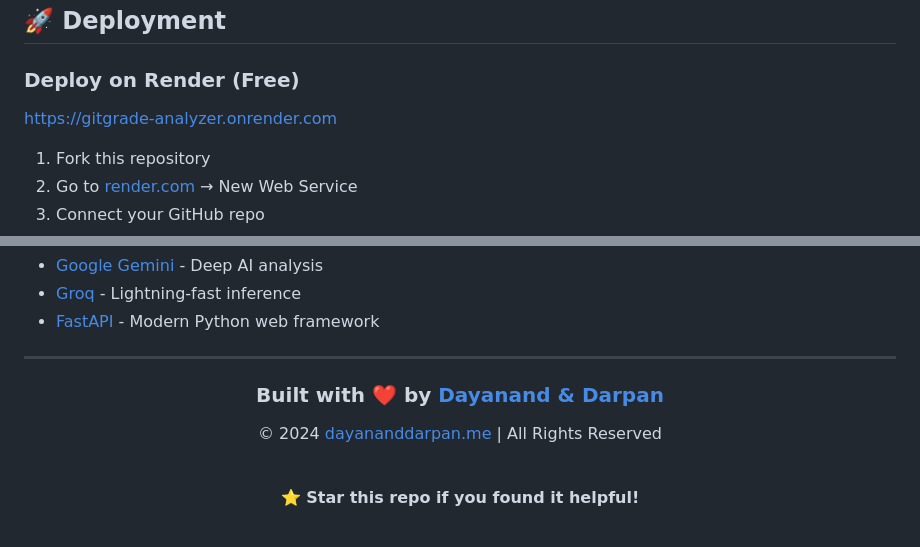
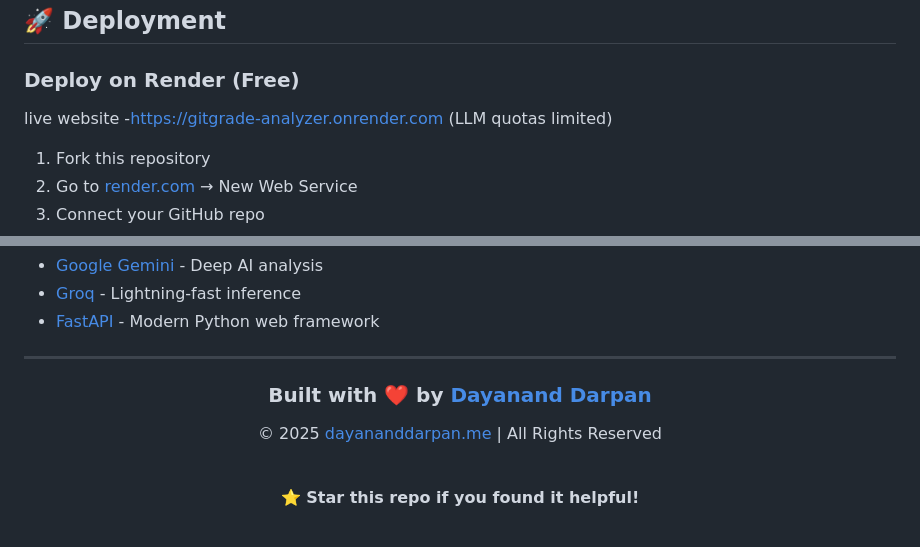
Before and after one commit to dayanandXdarpan/Gitgrade, a Markdown page: README.md, 2 parts joined by grey strips. Drawn GitHub-style.

Commit message:
Update deployment link and authors in README

```diff
--- a/README.md
+++ b/README.md
@@ -300,7 +300,7 @@ GitGrade/
 
 ### Deploy on Render (Free)
 
-https://gitgrade-analyzer.onrender.com
+live website -https://gitgrade-analyzer.onrender.com (LLM quotas limited)
 
 1. Fork this repository
 2. Go to [render.com](https://render.com) → New Web Service
@@ -343,9 +343,9 @@ This project is licensed under the **MIT License** - see the [LICENSE](LICENSE)
 
 <div align="center">
 
-### Built with ❤️ by [Dayanand & Darpan](https://www.dayananddarpan.me/)
+### Built with ❤️ by [Dayanand Darpan](https://www.dayananddarpan.me/)
 
-© 2024 [dayananddarpan.me](https://www.dayananddarpan.me/) | All Rights Reserved
+© 2025 [dayananddarpan.me](https://www.dayananddarpan.me/) | All Rights Reserved
 
 <br>
 
```
